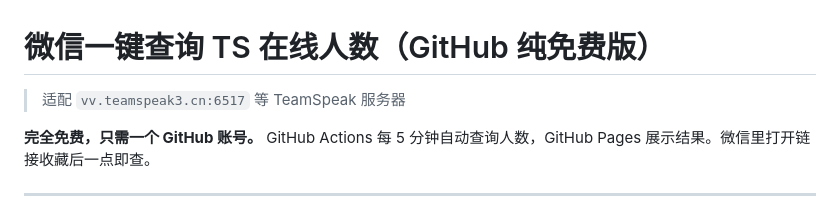
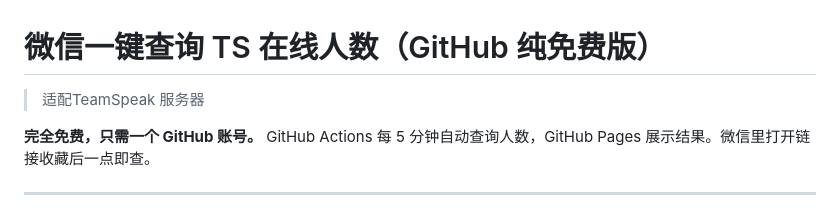
Before and after one commit to Hilment/ts-status, a Markdown page: README.md, the part around the change. GitHub-like rendering.

```diff
--- a/README.md
+++ b/README.md
@@ -1,6 +1,6 @@
 # 微信一键查询 TS 在线人数（GitHub 纯免费版）
 
-> 适配 `vv.teamspeak3.cn:6517` 等 TeamSpeak 服务器
+> 适配TeamSpeak 服务器
 
 **完全免费，只需一个 GitHub 账号。** GitHub Actions 每 5 分钟自动查询人数，GitHub Pages 展示结果。微信里打开链接收藏后一点即查。
 
```
